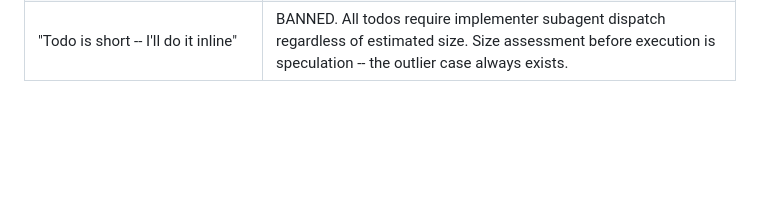
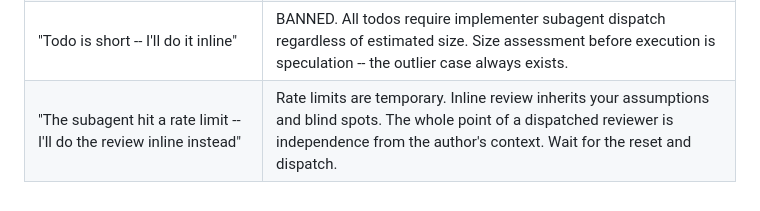
Before and after one commit to JPEGtheDev/story-to-ship, a Markdown page: skills/subagent-driven-development/SKILL.md, the part around the change. Drawn GitHub-style; blank space fills up the shorter version.

Commit message:
fix(subagent-driven-development): add rationalization row for rate-limit bypass
Inline review when a subagent hits a rate limit is a known rationalization
pattern. The fix: wait for the reset, dispatch the proper reviewer.

Co-Authored-By: Claude Sonnet 4.6 <noreply@anthropic.com>

```diff
--- a/skills/subagent-driven-development/SKILL.md
+++ b/skills/subagent-driven-development/SKILL.md
@@ -188,3 +188,4 @@ See `references/SDD_RATIONALE.md` for: why subagents are mandatory, the empirica
 | "The concerns are nits -- not a correctness or scope risk, so I'll skip Ceremony 4" | "Correctness or scope risk" is objective: does it affect behavior, API surface, or stated requirements? If yes, dispatch Ceremony 4. "Feels minor" is not a valid exemption. |
 | "No `## Feature Specification` in plan.md -- that means Ceremony 5 doesn't apply" | Absence signals Discovery never ran. If Discovery was required for this task (new or unclear Acceptance Criteria (AC)), surface that gap to the user before dispatching the final code reviewer. Do not silently skip Three Amigos routing. |
 | "Todo is short -- I'll do it inline" | BANNED. All todos require implementer subagent dispatch regardless of estimated size. Size assessment before execution is speculation -- the outlier case always exists. |
+| "The subagent hit a rate limit -- I'll do the review inline instead" | Rate limits are temporary. Inline review inherits your assumptions and blind spots. The whole point of a dispatched reviewer is independence from the author's context. Wait for the reset and dispatch. |
```
